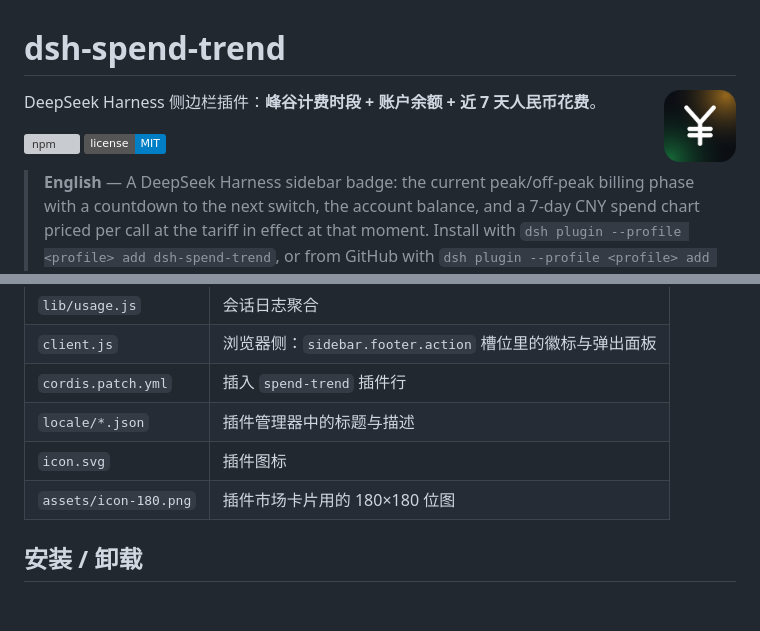
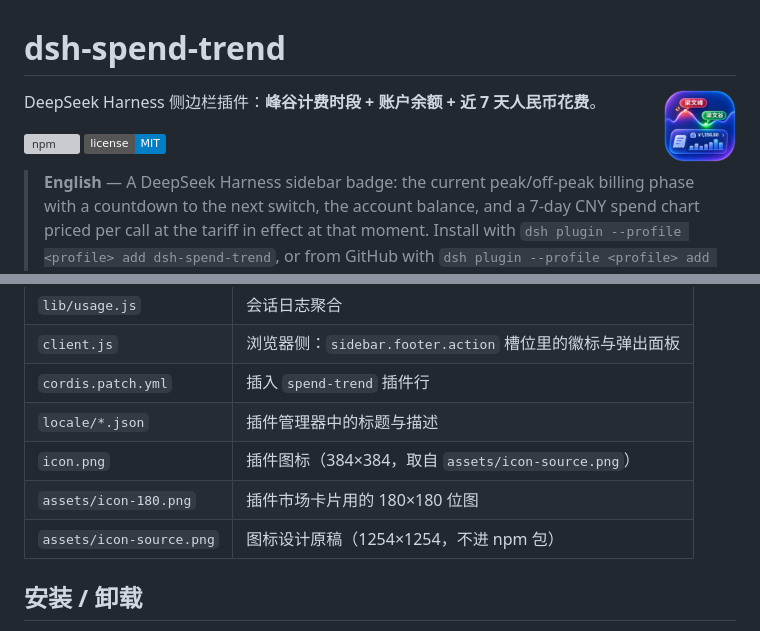
Before and after one commit to wlerry/dsh-spend-trend, a Markdown page: README.md, 2 parts joined by grey strips. Rendered like a GitHub page; pictures changed too: assets/icon-180.png; badges without logos; blank space fills up the shorter version; grey boxes are pictures that could not be loaded.

Commit message:
style: replace the generated icon with the custom 384px PNG artwork

```diff
--- a/README.md
+++ b/README.md
@@ -66,8 +66,9 @@ DeepSeek 自 2026-08-17 起实行峰谷分时定价，本插件按**每次调用
 | `client.js` | 浏览器侧：`sidebar.footer.action` 槽位里的徽标与弹出面板 |
 | `cordis.patch.yml` | 插入 `spend-trend` 插件行 |
 | `locale/*.json` | 插件管理器中的标题与描述 |
-| `icon.svg` | 插件图标 |
+| `icon.png` | 插件图标（384×384，取自 `assets/icon-source.png`） |
 | `assets/icon-180.png` | 插件市场卡片用的 180×180 位图 |
+| `assets/icon-source.png` | 图标设计原稿（1254×1254，不进 npm 包） |
 
 ## 安装 / 卸载
 
```
Also changed, not shown: icon.png (added), 3 other files.
